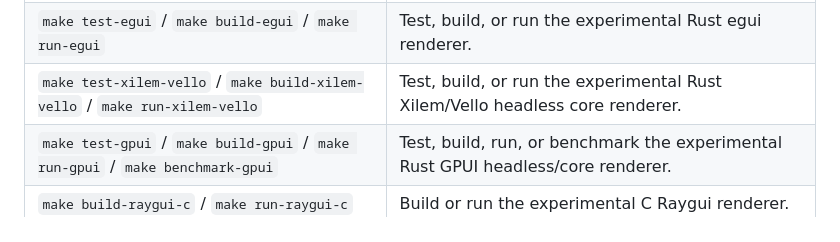
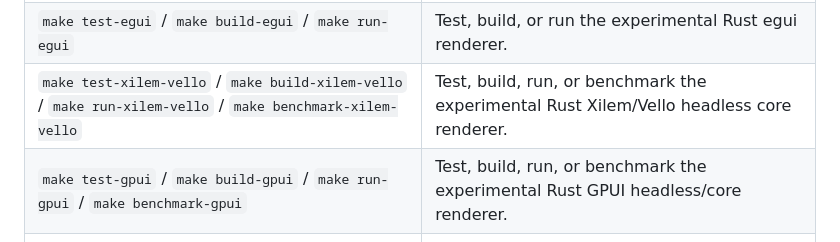
Before and after one commit to theontho/gui-for-cli, a Markdown page: README.md, the part around the change. Drawn GitHub-style.

Commit message:
Document Xilem Vello benchmark target
Co-authored-by: Copilot <223556219+Copilot@users.noreply.github.com>

```diff
--- a/README.md
+++ b/README.md
@@ -115,7 +115,7 @@ swift run --package-path platform/apple gui-for-cli run --name Swift
 | `make test-iced` / `make build-iced` / `make run-iced` | Test, build, or run the experimental Rust Iced renderer. |
 | `make test-makepad` / `make build-makepad` / `make run-makepad` | Test, build, or run the experimental Rust Makepad renderer. |
 | `make test-egui` / `make build-egui` / `make run-egui` | Test, build, or run the experimental Rust egui renderer. |
-| `make test-xilem-vello` / `make build-xilem-vello` / `make run-xilem-vello` | Test, build, or run the experimental Rust Xilem/Vello headless core renderer. |
+| `make test-xilem-vello` / `make build-xilem-vello` / `make run-xilem-vello` / `make benchmark-xilem-vello` | Test, build, run, or benchmark the experimental Rust Xilem/Vello headless core renderer. |
 | `make test-gpui` / `make build-gpui` / `make run-gpui` / `make benchmark-gpui` | Test, build, run, or benchmark the experimental Rust GPUI headless/core renderer. |
 | `make build-raygui-c` / `make run-raygui-c` | Build or run the experimental C Raygui renderer. |
 | `make build-imgui-cpp` / `make run-imgui-cpp` | Build or run the experimental C++ Dear ImGui renderer. |
```
